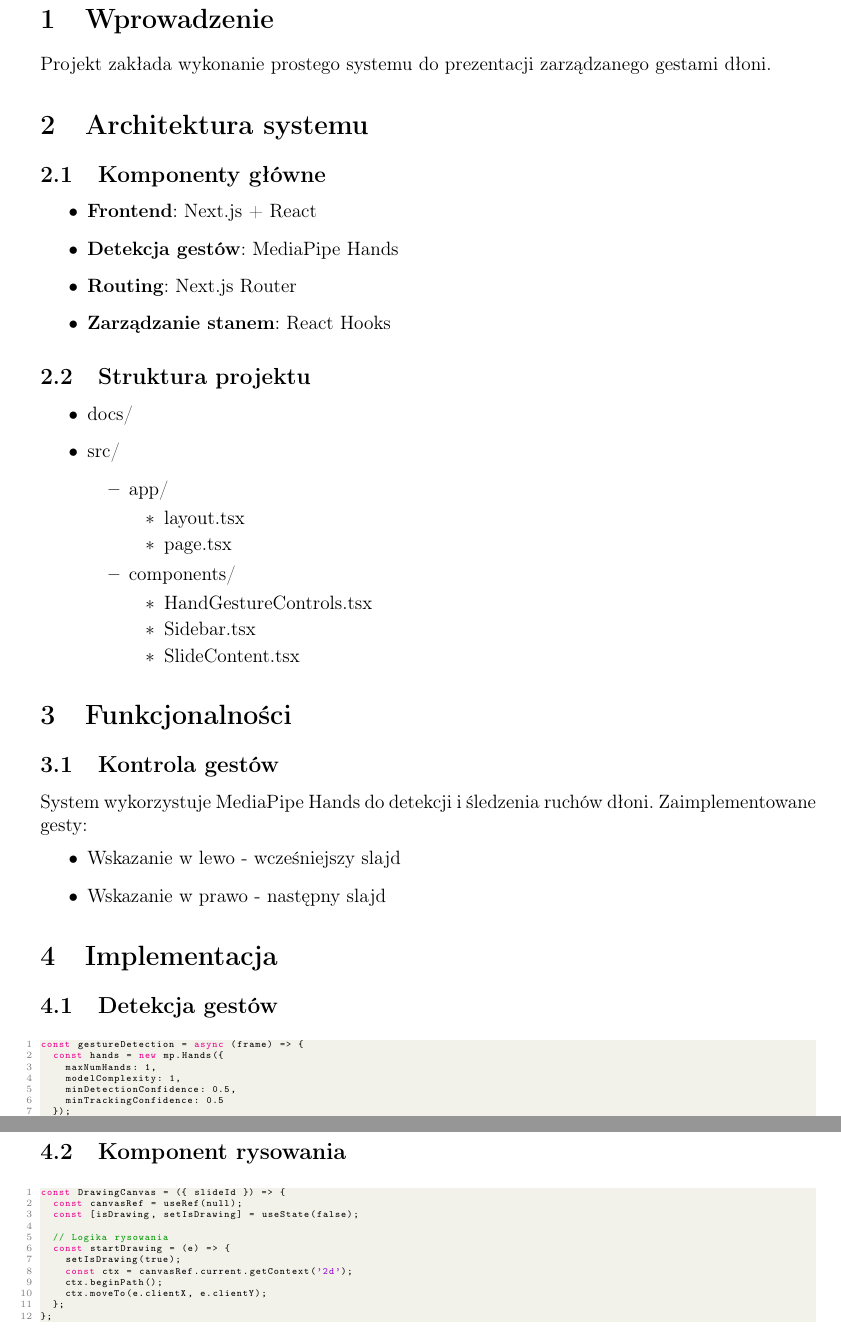
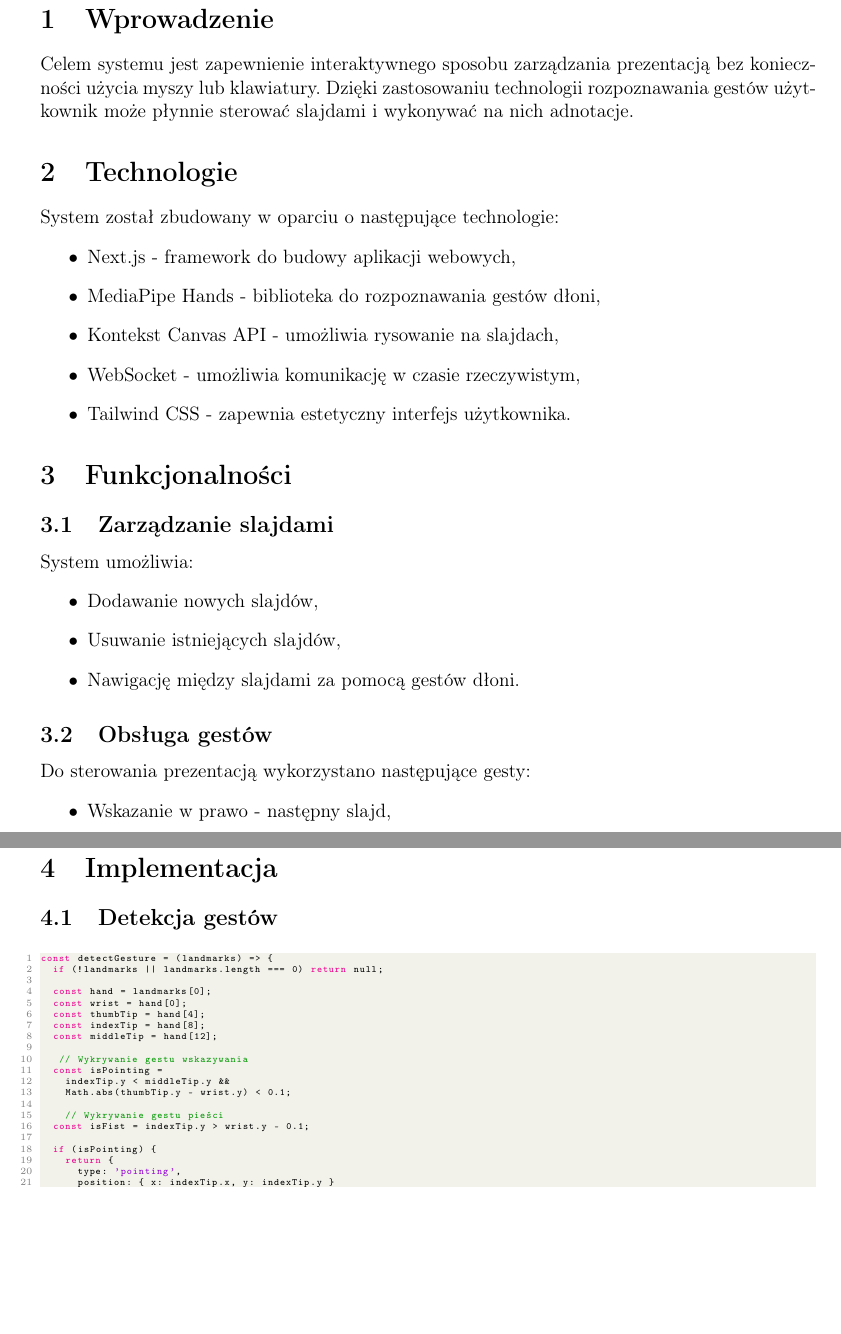
Before and after one commit to ZegarekPL/Gesture-Controlled-Presentation-Tool---Frontend, a LaTeX document (docs/docs.tex): two parts of pages 2 and 3 of 3 before the commit and two parts of pages 2 and 5 of 6 after it, joined at a grey line, cut so that both start at the same text, the shorter picture padded with empty space. Compiled offline with pdfLaTeX.

Commit message:
feat: new docs sections

```diff
--- a/docs/docs.tex
+++ b/docs/docs.tex
@@ -8,6 +8,7 @@
 \usepackage{hyperref}
 \usepackage{geometry}
 \usepackage{enumitem}
+\usepackage{float}
 
 \geometry{
     a4paper,
@@ -77,41 +97,35 @@
 \newpage
 
 \section{Wprowadzenie}
-Projekt zakłada wykonanie prostego systemu do prezentacji zarządzanego gestami dłoni.
 
-\section{Architektura systemu}
-\subsection{Komponenty główne}
+Celem systemu jest zapewnienie interaktywnego sposobu zarządzania prezentacją bez konieczności użycia myszy lub klawiatury. Dzięki zastosowaniu technologii rozpoznawania gestów użytkownik może płynnie sterować slajdami i wykonywać na nich adnotacje.
+
+\section{Technologie}
+
+System został zbudowany w oparciu o następujące technologie:
 \begin{itemize}
-    \item \textbf{Frontend}: Next.js + React
-    \item \textbf{Detekcja gestów}: MediaPipe Hands
-    \item \textbf{Routing}: Next.js Router
-    \item \textbf{Zarządzanie stanem}: React Hooks
-\end{itemize}
-
-\subsection{Struktura projektu}
-\begin{itemize}
-    \item docs/
-    \item src/
-    \begin{itemize}
-        \item app/
-        \begin{itemize}
-            \item layout.tsx
-            \item page.tsx
-        \end{itemize}
-        \item components/
-        \begin{itemize}
-            \item HandGestureControls.tsx
-            \item Sidebar.tsx
-            \item SlideContent.tsx
-        \end{itemize}
-    \end{itemize}
+    \item Next.js - framework do budowy aplikacji webowych,
+    \item MediaPipe Hands - biblioteka do rozpoznawania gestów dłoni,
+    \item Kontekst Canvas API - umożliwia rysowanie na slajdach,
+    \item WebSocket - umożliwia komunikację w czasie rzeczywistym,
+    \item Tailwind CSS - zapewnia estetyczny interfejs użytkownika.
 \end{itemize}
 
 \section{Funkcjonalności}
-\subsection{Kontrola gestów}
-System wykorzystuje MediaPipe Hands do detekcji i śledzenia ruchów dłoni. Zaimplementowane gesty:
+
+\subsection{Zarządzanie slajdami}
+System umożliwia:
 \begin{itemize}
-    \item Wskazanie w lewo - wcześniejszy slajd
-    \item Wskazanie w prawo - następny slajd
+    \item Dodawanie nowych slajdów,
+    \item Usuwanie istniejących slajdów,
+    \item Nawigację między slajdami za pomocą gestów dłoni.
 \end{itemize}
 
+\subsection{Obsługa gestów}
+Do sterowania prezentacją wykorzystano następujące gesty:
+\begin{itemize}
+    \item Wskazanie w prawo - następny slajd,
+    \begin{figure}[H]
+      \includegraphics[width=\textwidth]{images/prawo.jpg}
+    \end{figure}
+    \item Wskazanie w lewo - poprzedni slajd,
@@ -118,11 +148,6 @@ System wykorzystuje MediaPipe Hands do detekcji i śledzenia ruchów dłoni. Zai
 \section{Implementacja}
 \subsection{Detekcja gestów}
 \begin{lstlisting}[language=JavaScript]
-const gestureDetection = async (frame) => {
-  const hands = new mp.Hands({
-    maxNumHands: 1,
-    modelComplexity: 1,
-    minDetectionConfidence: 0.5,
-    minTrackingConfidence: 0.5
-  });
+const detectGesture = (landmarks) => {
+  if (!landmarks || landmarks.length === 0) return null;
 
@@ -133,15 +154,18 @@ const gestureDetection = async (frame) => {
-\end{lstlisting}
+  const hand = landmarks[0];
+  const wrist = hand[0];
+  const thumbTip = hand[4];
+  const indexTip = hand[8];
+  const middleTip = hand[12];
 
-\subsection{Komponent rysowania}
-\begin{lstlisting}[language=JavaScript]
-const DrawingCanvas = ({ slideId }) => {
-  const canvasRef = useRef(null);
-  const [isDrawing, setIsDrawing] = useState(false);
+   // Wykrywanie gestu wskazywania
+  const isPointing =
+    indexTip.y < middleTip.y &&
+    Math.abs(thumbTip.y - wrist.y) < 0.1;
 
-  // Logika rysowania
-  const startDrawing = (e) => {
-    setIsDrawing(true);
-    const ctx = canvasRef.current.getContext('2d');
-    ctx.beginPath();
-    ctx.moveTo(e.clientX, e.clientY);
-  };
+    // Wykrywanie gestu pieści
+  const isFist = indexTip.y > wrist.y - 0.1;
+
+  if (isPointing) {
+    return {
+      type: 'pointing',
+      position: { x: indexTip.x, y: indexTip.y }
```
Also changed, not shown: docs/docs.pdf, docs/images/lewo.jpg (added), docs/images/piesc.jpg (added), docs/images/prawo.jpg (added), docs/docs.tex (81 more changed lines), 7 other files.
